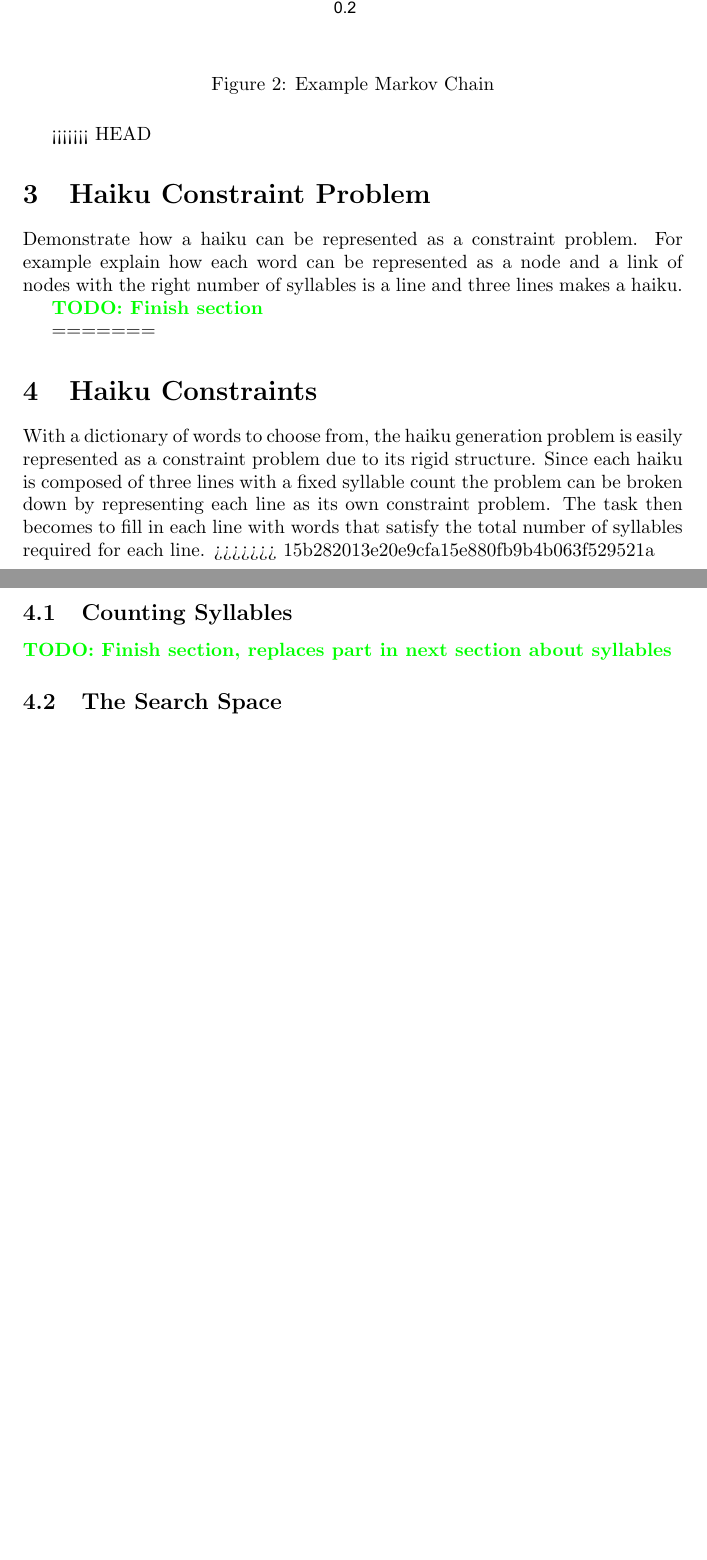
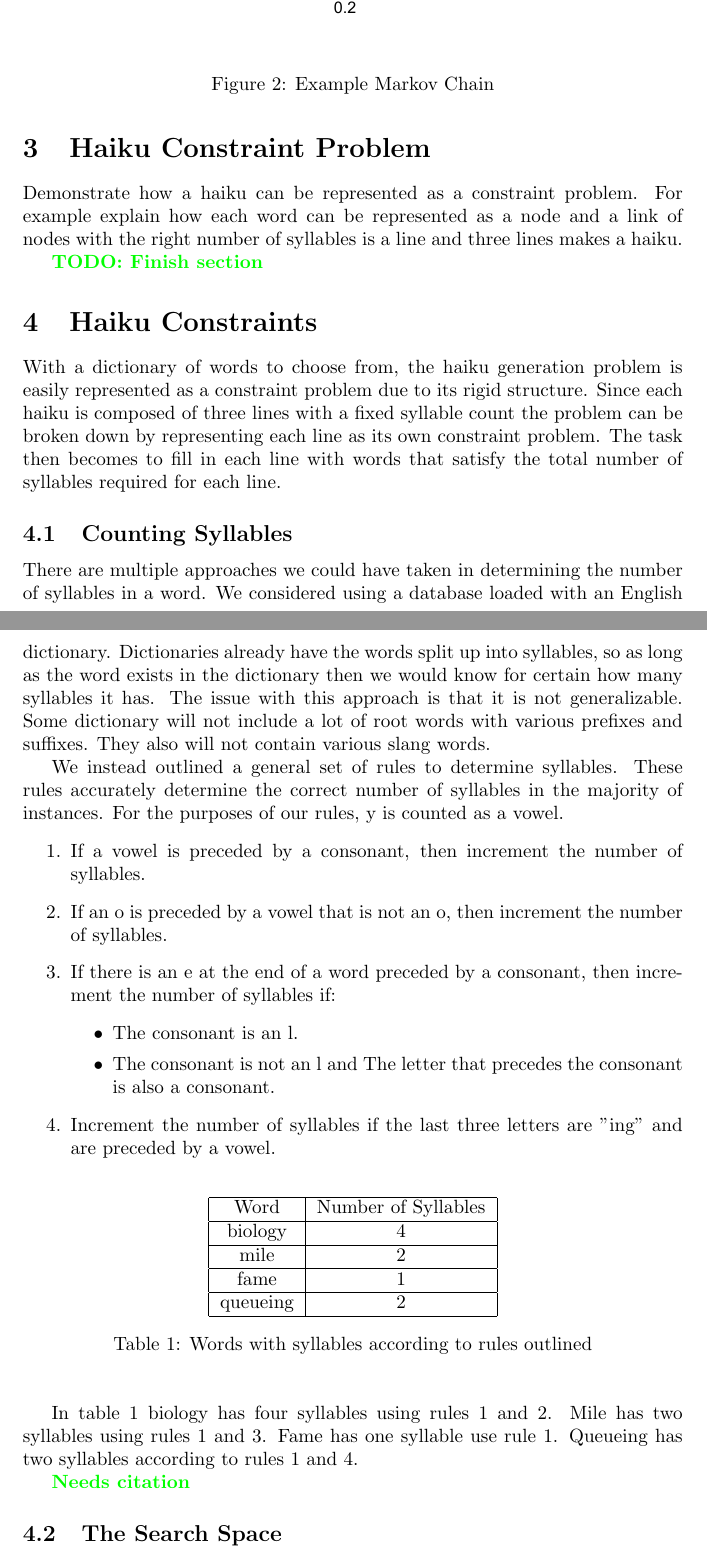
Before and after one commit to MaxMagnuson/HaikuGenerator, a LaTeX paper (doc/ProjectWriteup.tex): two parts of pages 2 and 3 of 10, joined at a grey line, cut so that both start at the same text, the shorter picture padded with empty space. Compiled offline with pdfLaTeX.

Commit message:
Added explanation for how we determined syllables

```diff
--- a/doc/ProjectWriteup.tex
+++ b/doc/ProjectWriteup.tex
@@ -53,16 +53,46 @@ Markov chains are a collection of states or variables with an associated collect
 	\label{fig:Chain}
 \end{figure}
 
-<<<<<<< HEAD
 \section{Haiku Constraint Problem}
 Demonstrate how a haiku can be represented as a constraint problem. For example explain how each word can be represented as a node and a link of nodes with the right number of syllables is a line and three lines makes a haiku.
 \comment{TODO: Finish section}
-=======
 \section{Haiku Constraints}
 With a dictionary of words to choose from, the haiku generation problem is easily represented as a constraint problem due to its rigid structure. Since each haiku is composed of three lines with a fixed syllable count the problem can be broken down by representing each line as its own constraint problem. The task then becomes to fill in each line with words that satisfy the total number of syllables required for each line.
->>>>>>> 15b282013e20e9cfa15e880fb9b4b063f529521a
 
 \subsection{Counting Syllables}
-\comment{TODO: Finish section, replaces part in next section about syllables}
+There are multiple approaches we could have taken in determining the number of syllables in a word. We considered using a database loaded with an English dictionary. Dictionaries already have the words split up into syllables, so as long as the word exists in the dictionary then we would know for certain how many syllables it has. The issue with this approach is that it is not generalizable. Some dictionary will not include a lot of root words with various prefixes and suffixes. They also will not contain various slang words.
 
+We instead outlined a general set of rules to determine syllables. These rules accurately determine the correct number of syllables in the majority of instances. For the purposes of our rules, y is counted as a vowel.
+\begin{enumerate}
+	\item If a vowel is preceded by a consonant, then increment the number of syllables.
+	\item If an o is preceded by a vowel that is not an o, then increment the number of syllables.
+	\item If there is an e at the end of a word preceded by a consonant, then increment the number of syllables if:
+	\begin{itemize}
+		\item The consonant is an l.
+		\item The consonant is not an l and The letter that precedes the consonant is also a consonant.
+	\end{itemize}
+	\item Increment the number of syllables if the last three letters are "ing" and are preceded by a vowel.
+\end{enumerate}
+
+\begin{table}[H]
+\begin{center}
+	\begin{tabular}{| c | c |}
+		\hline
+		Word & Number of Syllables \\
+		\hline
+		biology & 4 \\
+		\hline
+		mile & 2 \\
+		\hline
+		fame & 1 \\
+		\hline
+		queueing & 2 \\
+		\hline
+	\end{tabular}
+\caption{Words with syllables according to rules outlined}
+\label{table:syllables}
+\end{center}
+\end{table}
+
+In table \ref{table:syllables} biology has four syllables using rules 1 and 2. Mile has two syllables using rules 1 and 3. Fame has one syllable use rule 1. Queueing has two syllables according to rules 1 and 4. \comment{Needs citation}
 \subsection{The Search Space}
```
Also changed, not shown: doc/ProjectWriteup.tex (2 more changed lines).
